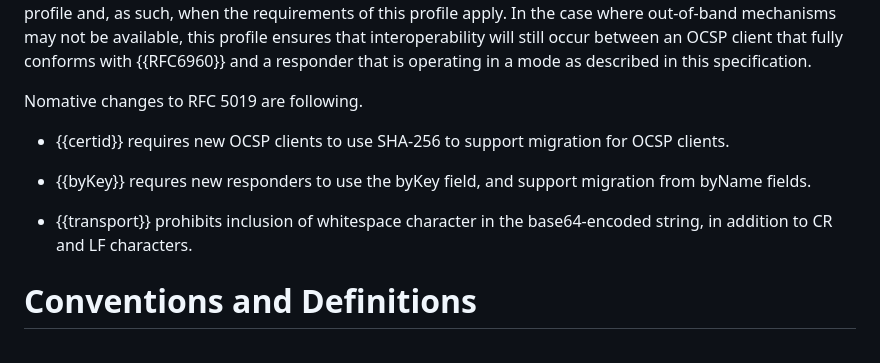
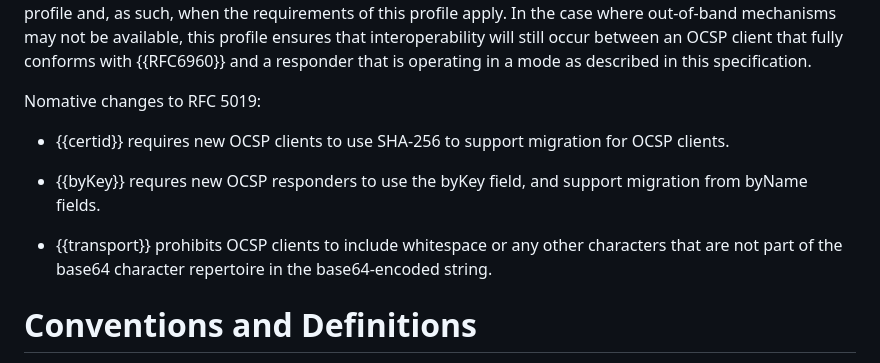
Before and after one commit to lamps-wg/RFC5019bis, a Markdown page: draft-bonnell-rfc5019bis.md, the part around the change. Drawn GitHub-style.

```diff
--- a/draft-bonnell-rfc5019bis.md
+++ b/draft-bonnell-rfc5019bis.md
@@ -116,17 +116,17 @@ ensures that interoperability will still occur between an OCSP client
 that fully conforms with {{RFC6960}} and a responder that is operating
 in a mode as described in this specification.
 
-Nomative changes to RFC 5019 are following.
+Nomative changes to RFC 5019:
 
 - {{certid}} requires new OCSP clients to use SHA-256 to
 support migration for OCSP clients.
 
-- {{byKey}} requres new responders to use the byKey field,
+- {{byKey}} requres new OCSP responders to use the byKey field,
 and support migration from byName fields.
 
-- {{transport}} prohibits inclusion of whitespace character in the
-base64-encoded string, in addition to CR and LF characters.
-
+- {{transport}} prohibits OCSP clients to include
+whitespace or any other characters that are not part of
+the base64 character repertoire in the base64-encoded string.
 
 
 # Conventions and Definitions
```
